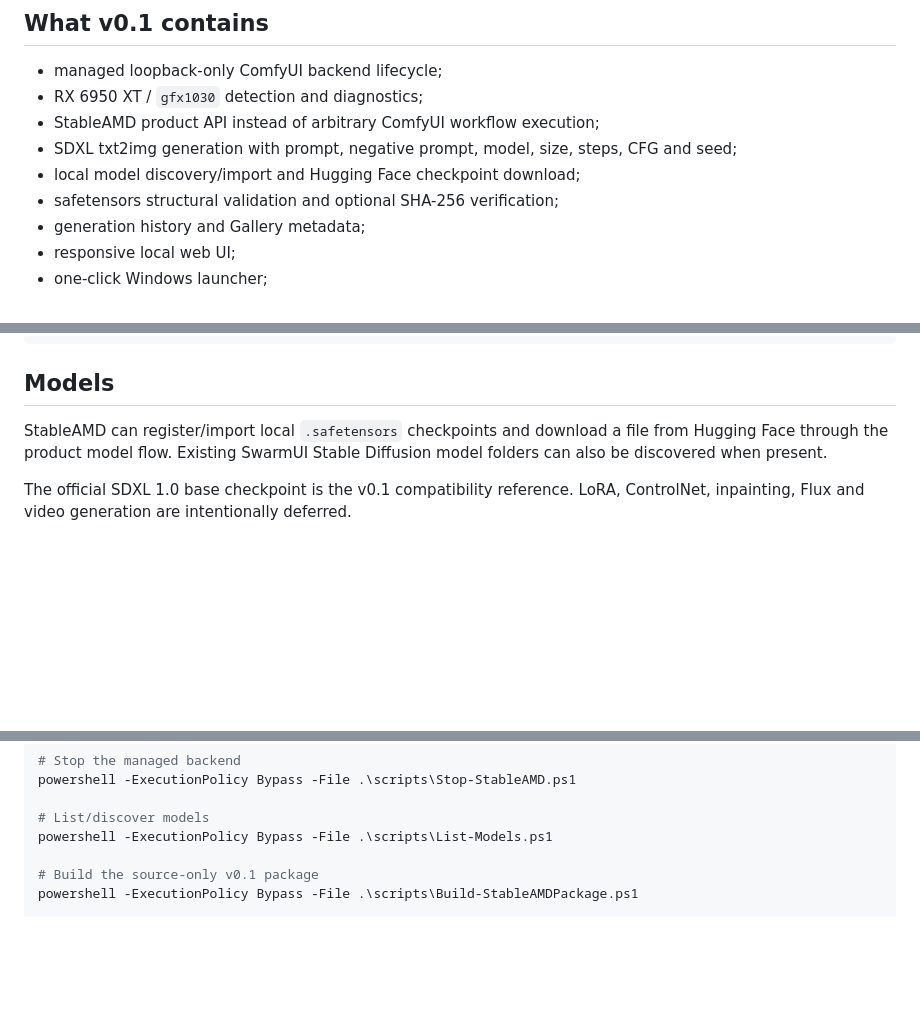
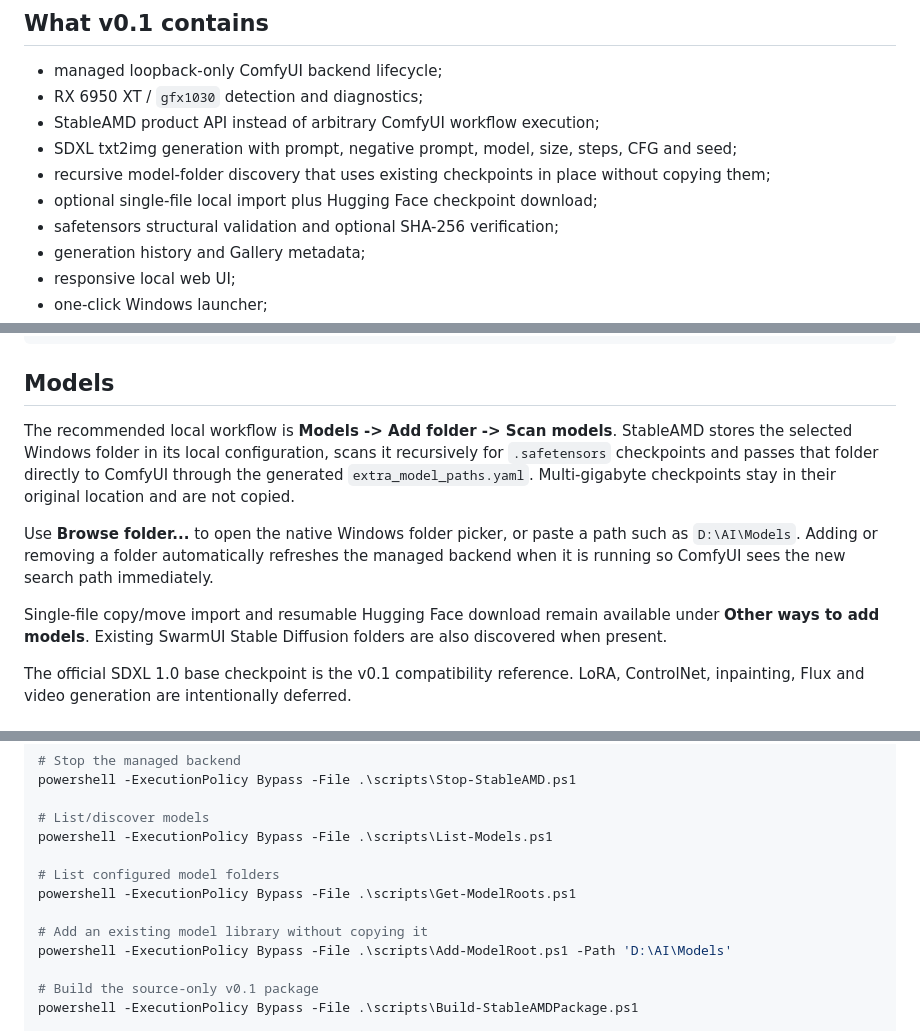
Before and after one commit to quendae/stableamd, a Markdown page: README.md, 3 parts joined by grey strips. Rendered like a GitHub page; blank space fills up the shorter version.

Commit message:
docs: document model folder workflow and clean package pass

```diff
--- a/README.md
+++ b/README.md
@@ -31,7 +31,8 @@ The machine-readable release lock is in [`config/runtime-lock.v0.1.json`](config
 - RX 6950 XT / `gfx1030` detection and diagnostics;
 - StableAMD product API instead of arbitrary ComfyUI workflow execution;
 - SDXL txt2img generation with prompt, negative prompt, model, size, steps, CFG and seed;
-- local model discovery/import and Hugging Face checkpoint download;
+- recursive model-folder discovery that uses existing checkpoints in place without copying them;
+- optional single-file local import plus Hugging Face checkpoint download;
 - safetensors structural validation and optional SHA-256 verification;
 - generation history and Gallery metadata;
 - responsive local web UI;
@@ -69,7 +70,11 @@ powershell -ExecutionPolicy Bypass -File .\scripts\Launch-StableAMD.ps1 -SkipRun
 
 ## Models
 
-StableAMD can register/import local `.safetensors` checkpoints and download a file from Hugging Face through the product model flow. Existing SwarmUI Stable Diffusion model folders can also be discovered when present.
+The recommended local workflow is **Models -> Add folder -> Scan models**. StableAMD stores the selected Windows folder in its local configuration, scans it recursively for `.safetensors` checkpoints and passes that folder directly to ComfyUI through the generated `extra_model_paths.yaml`. Multi-gigabyte checkpoints stay in their original location and are not copied.
+
+Use **Browse folder...** to open the native Windows folder picker, or paste a path such as `D:\AI\Models`. Adding or removing a folder automatically refreshes the managed backend when it is running so ComfyUI sees the new search path immediately.
+
+Single-file copy/move import and resumable Hugging Face download remain available under **Other ways to add models**. Existing SwarmUI Stable Diffusion folders are also discovered when present.
 
 The official SDXL 1.0 base checkpoint is the v0.1 compatibility reference. LoRA, ControlNet, inpainting, Flux and video generation are intentionally deferred.
 
@@ -90,6 +95,12 @@ powershell -ExecutionPolicy Bypass -File .\scripts\Stop-StableAMD.ps1
 
 # List/discover models
 powershell -ExecutionPolicy Bypass -File .\scripts\List-Models.ps1
+
+# List configured model folders
+powershell -ExecutionPolicy Bypass -File .\scripts\Get-ModelRoots.ps1
+
+# Add an existing model library without copying it
+powershell -ExecutionPolicy Bypass -File .\scripts\Add-ModelRoot.ps1 -Path 'D:\AI\Models'
 
 # Build the source-only v0.1 package
 powershell -ExecutionPolicy Bypass -File .\scripts\Build-StableAMDPackage.ps1
```
Also changed, not shown: other parts of README.md (+2 -2 lines).
